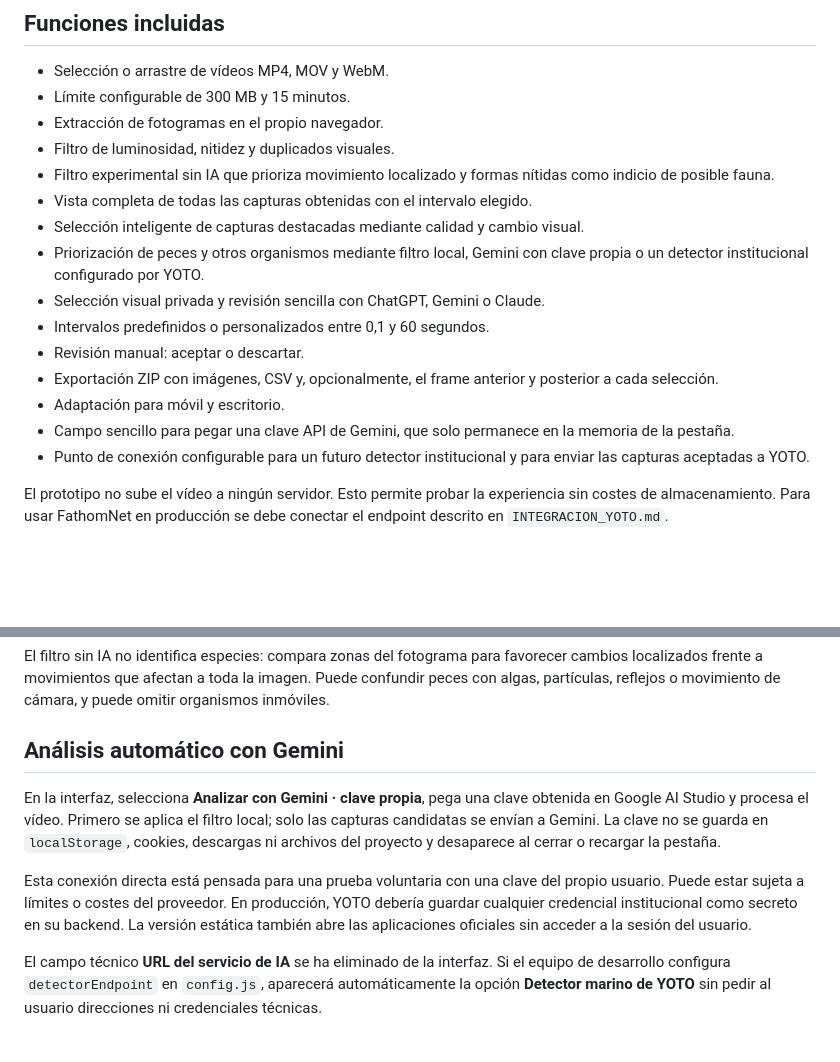
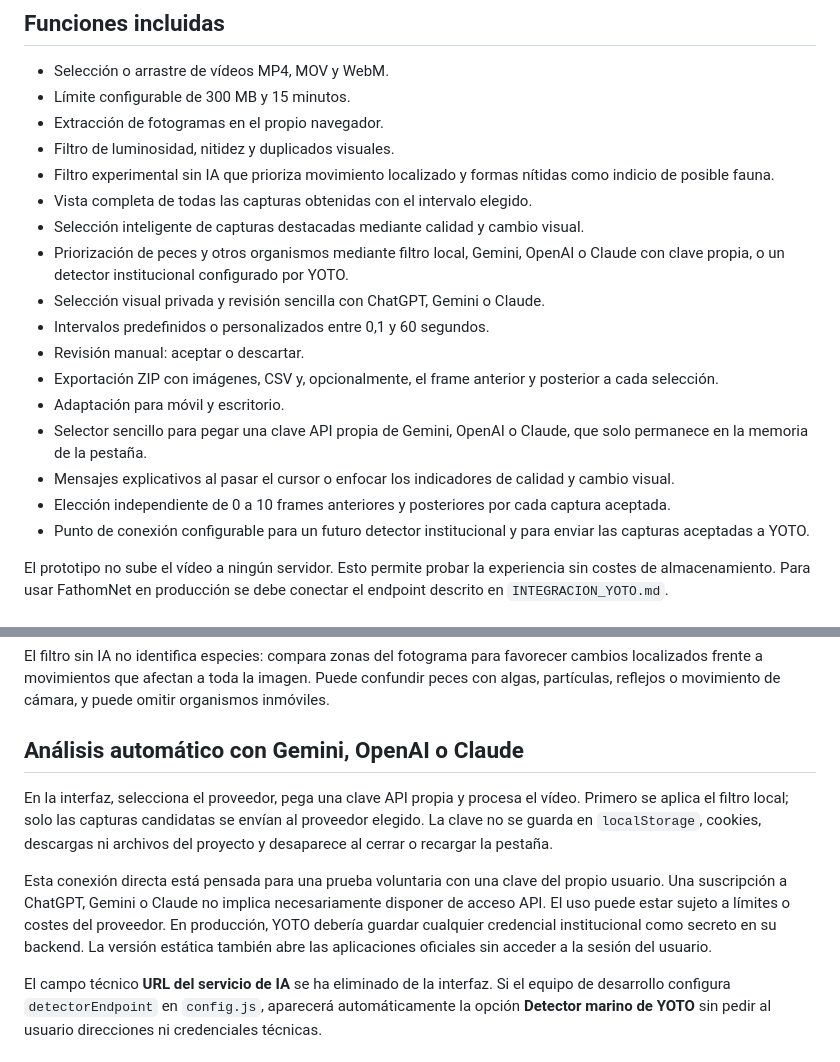
Before and after one commit to ProcesadorDELTA/yoto-procesador-video-marino, a Markdown page: README.md, 2 parts joined by grey strips. Rendered like a GitHub page; blank space fills up the shorter version.

Commit message:
Documentar proveedores y frames de contexto

```diff
--- a/README.md
+++ b/README.md
@@ -11,13 +11,15 @@ Prototipo web independiente para extraer y revisar fotogramas de vídeos submari
 - Filtro experimental sin IA que prioriza movimiento localizado y formas nítidas como indicio de posible fauna.
 - Vista completa de todas las capturas obtenidas con el intervalo elegido.
 - Selección inteligente de capturas destacadas mediante calidad y cambio visual.
-- Priorización de peces y otros organismos mediante filtro local, Gemini con clave propia o un detector institucional configurado por YOTO.
+- Priorización de peces y otros organismos mediante filtro local, Gemini, OpenAI o Claude con clave propia, o un detector institucional configurado por YOTO.
 - Selección visual privada y revisión sencilla con ChatGPT, Gemini o Claude.
 - Intervalos predefinidos o personalizados entre 0,1 y 60 segundos.
 - Revisión manual: aceptar o descartar.
 - Exportación ZIP con imágenes, CSV y, opcionalmente, el frame anterior y posterior a cada selección.
 - Adaptación para móvil y escritorio.
-- Campo sencillo para pegar una clave API de Gemini, que solo permanece en la memoria de la pestaña.
+- Selector sencillo para pegar una clave API propia de Gemini, OpenAI o Claude, que solo permanece en la memoria de la pestaña.
+- Mensajes explicativos al pasar el cursor o enfocar los indicadores de calidad y cambio visual.
+- Elección independiente de 0 a 10 frames anteriores y posteriores por cada captura aceptada.
 - Punto de conexión configurable para un futuro detector institucional y para enviar las capturas aceptadas a YOTO.
 
 El prototipo no sube el vídeo a ningún servidor. Esto permite probar la experiencia sin costes de almacenamiento. Para usar FathomNet en producción se debe conectar el endpoint descrito en `INTEGRACION_YOTO.md`.
@@ -38,11 +40,11 @@ Cuando el navegador lo permite, **Compartir capturas con una aplicación** abre
 
 El filtro sin IA no identifica especies: compara zonas del fotograma para favorecer cambios localizados frente a movimientos que afectan a toda la imagen. Puede confundir peces con algas, partículas, reflejos o movimiento de cámara, y puede omitir organismos inmóviles.
 
-## Análisis automático con Gemini
+## Análisis automático con Gemini, OpenAI o Claude
 
-En la interfaz, selecciona **Analizar con Gemini · clave propia**, pega una clave obtenida en Google AI Studio y procesa el vídeo. Primero se aplica el filtro local; solo las capturas candidatas se envían a Gemini. La clave no se guarda en `localStorage`, cookies, descargas ni archivos del proyecto y desaparece al cerrar o recargar la pestaña.
+En la interfaz, selecciona el proveedor, pega una clave API propia y procesa el vídeo. Primero se aplica el filtro local; solo las capturas candidatas se envían al proveedor elegido. La clave no se guarda en `localStorage`, cookies, descargas ni archivos del proyecto y desaparece al cerrar o recargar la pestaña.
 
-Esta conexión directa está pensada para una prueba voluntaria con una clave del propio usuario. Puede estar sujeta a límites o costes del proveedor. En producción, YOTO debería guardar cualquier credencial institucional como secreto en su backend. La versión estática también abre las aplicaciones oficiales sin acceder a la sesión del usuario.
+Esta conexión directa está pensada para una prueba voluntaria con una clave del propio usuario. Una suscripción a ChatGPT, Gemini o Claude no implica necesariamente disponer de acceso API. El uso puede estar sujeto a límites o costes del proveedor. En producción, YOTO debería guardar cualquier credencial institucional como secreto en su backend. La versión estática también abre las aplicaciones oficiales sin acceder a la sesión del usuario.
 
 El campo técnico **URL del servicio de IA** se ha eliminado de la interfaz. Si el equipo de desarrollo configura `detectorEndpoint` en `config.js`, aparecerá automáticamente la opción **Detector marino de YOTO** sin pedir al usuario direcciones ni credenciales técnicas.
 
```
